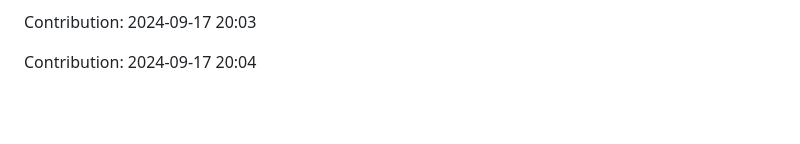
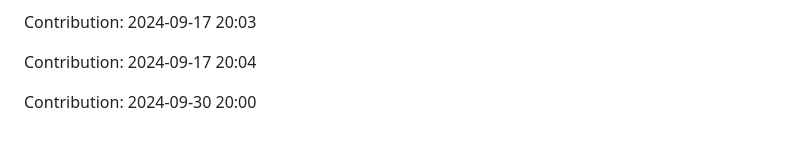
Before and after one commit to enbtram/Fitness-App, a Markdown page: README.md, the part around the change. GitHub-like rendering; blank space fills up the shorter version.

Commit message:
"Contribution: 2024-09-30 20:00"

```diff
--- a/README.md
+++ b/README.md
@@ -473,3 +473,5 @@ Contribution: 2024-09-17 20:02
 Contribution: 2024-09-17 20:03
 
 Contribution: 2024-09-17 20:04
+
+Contribution: 2024-09-30 20:00
```
